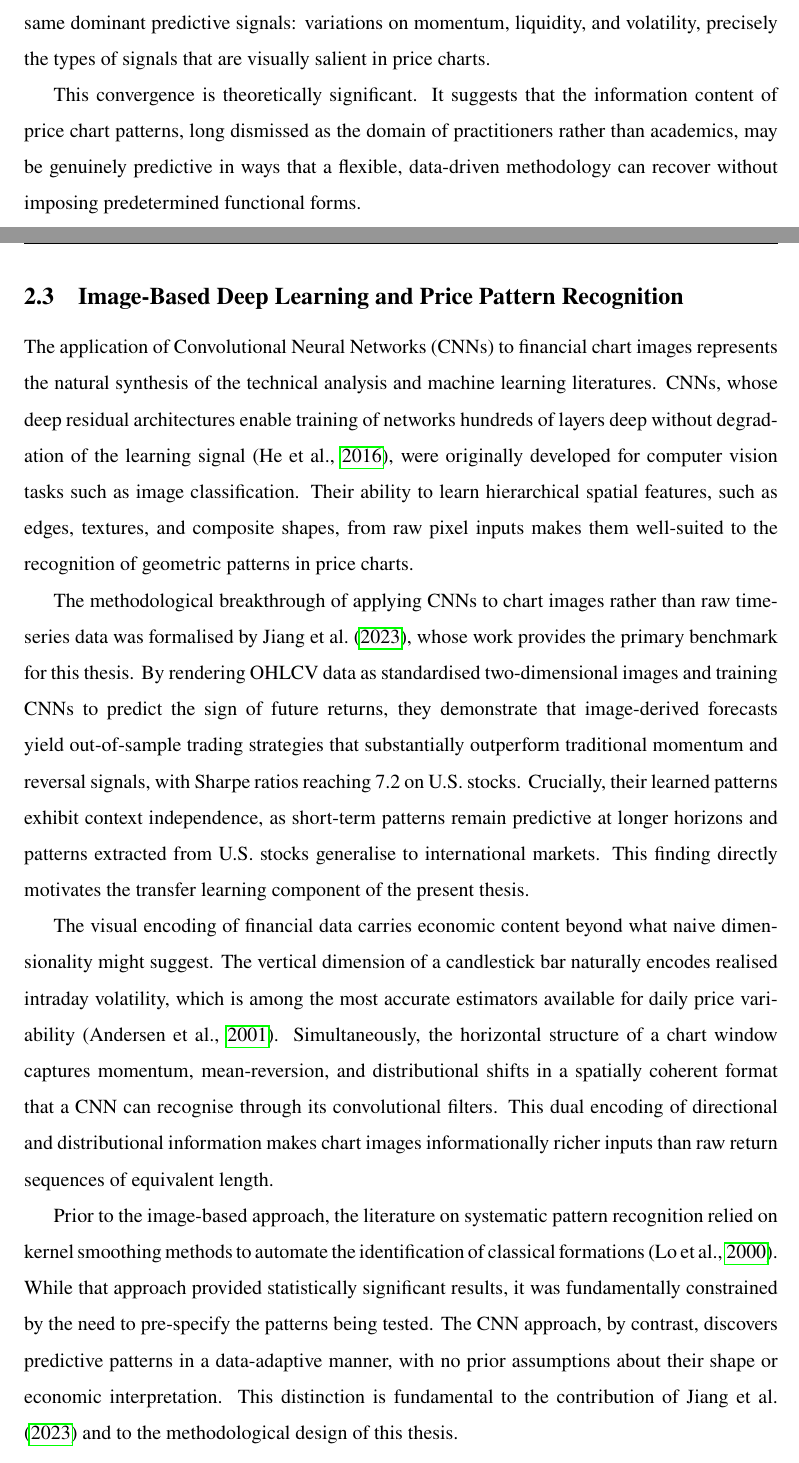
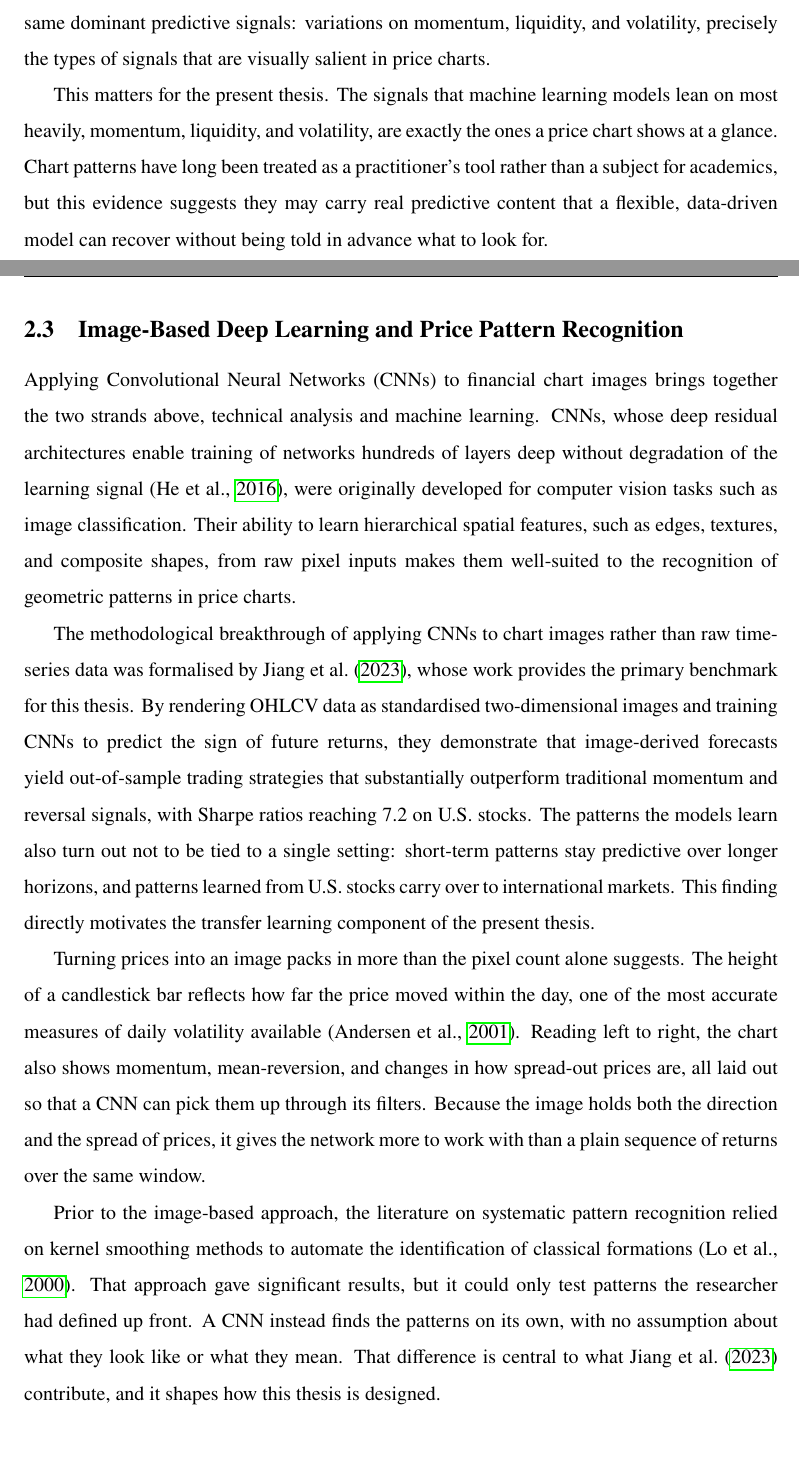
Before and after one commit to LouisImhof/Master-Thesis, a LaTeX paper (main.tex, which reads Chapters/Literature Review.tex): two parts of pages 9 and 10 of 63, joined at a grey line, cut so that both start at the same text, the shorter picture padded with empty space. Compiled offline with pdfLaTeX.

Commit message:
Reword AI-register sentences into plainer human prose
Rewrites in Literature Review 2.1-2.5, Introduction, Methodology 4.3.2 and Conclusion 7.1. Lowered the register and removed stacked nominalisations (dual encoding, informationally richer, natural synthesis, data-adaptive manner, etc.). All citations, numbers and claims unchanged.

Co-Authored-By: Claude Opus 4.8 <noreply@anthropic.com>

```diff
--- a/Chapters/Literature Review.tex
+++ b/Chapters/Literature Review.tex
@@ -17,17 +17,17 @@ The past three decades of empirical asset pricing have produced an extensive cat
 
 The inherent limitations of traditional linear econometric methods, including susceptibility to overfitting, multicollinearity, and an inability to capture non-linear feature interactions, have driven a methodological pivot toward machine learning. \textcite{Gu2020} conduct a comprehensive comparison of machine learning methods for predicting the cross-section of U.S. stock returns, demonstrating that regression trees and deep neural networks substantially outperform linear benchmarks out-of-sample. The key mechanism is the ability of non-linear models to automatically identify complex, higher-order interactions among predictors that linear specifications miss by construction. All machine learning methods in their study converge on the same dominant predictive signals: variations on momentum, liquidity, and volatility, precisely the types of signals that are visually salient in price charts.
 
-This convergence is theoretically significant. It suggests that the information content of price chart patterns, long dismissed as the domain of practitioners rather than academics, may be genuinely predictive in ways that a flexible, data-driven methodology can recover without imposing predetermined functional forms.
+This matters for the present thesis. The signals that machine learning models lean on most heavily, momentum, liquidity, and volatility, are exactly the ones a price chart shows at a glance. Chart patterns have long been treated as a practitioner's tool rather than a subject for academics, but this evidence suggests they may carry real predictive content that a flexible, data-driven model can recover without being told in advance what to look for.
 
 \subsection{Image-Based Deep Learning and Price Pattern Recognition}
 
-The application of Convolutional Neural Networks (CNNs) to financial chart images represents the natural synthesis of the technical analysis and machine learning literatures. CNNs, whose deep residual architectures enable training of networks hundreds of layers deep without degradation of the learning signal \parencite{he2016}, were originally developed for computer vision tasks such as image classification. Their ability to learn hierarchical spatial features, such as edges, textures, and composite shapes, from raw pixel inputs makes them well-suited to the recognition of geometric patterns in price charts.
+Applying Convolutional Neural Networks (CNNs) to financial chart images brings together the two strands above, technical analysis and machine learning. CNNs, whose deep residual architectures enable training of networks hundreds of layers deep without degradation of the learning signal \parencite{he2016}, were originally developed for computer vision tasks such as image classification. Their ability to learn hierarchical spatial features, such as edges, textures, and composite shapes, from raw pixel inputs makes them well-suited to the recognition of geometric patterns in price charts.
 
-The methodological breakthrough of applying CNNs to chart images rather than raw time-series data was formalised by \textcite{Jiang2023}, whose work provides the primary benchmark for this thesis. By rendering OHLCV data as standardised two-dimensional images and training CNNs to predict the sign of future returns, they demonstrate that image-derived forecasts yield out-of-sample trading strategies that substantially outperform traditional momentum and reversal signals, with Sharpe ratios reaching 7.2 on U.S. stocks. Crucially, their learned patterns exhibit context independence, as short-term patterns remain predictive at longer horizons and patterns extracted from U.S. stocks generalise to international markets. This finding directly motivates the transfer learning component of the present thesis.
+The methodological breakthrough of applying CNNs to chart images rather than raw time-series data was formalised by \textcite{Jiang2023}, whose work provides the primary benchmark for this thesis. By rendering OHLCV data as standardised two-dimensional images and training CNNs to predict the sign of future returns, they demonstrate that image-derived forecasts yield out-of-sample trading strategies that substantially outperform traditional momentum and reversal signals, with Sharpe ratios reaching 7.2 on U.S. stocks. The patterns the models learn also turn out not to be tied to a single setting: short-term patterns stay predictive over longer horizons, and patterns learned from U.S. stocks carry over to international markets. This finding directly motivates the transfer learning component of the present thesis.
 
-The visual encoding of financial data carries economic content beyond what naive dimensionality might suggest. The vertical dimension of a candlestick bar naturally encodes realised intraday volatility, which is among the most accurate estimators available for daily price variability \parencite{Andersen1998}. Simultaneously, the horizontal structure of a chart window captures momentum, mean-reversion, and distributional shifts in a spatially coherent format that a CNN can recognise through its convolutional filters. This dual encoding of directional and distributional information makes chart images informationally richer inputs than raw return sequences of equivalent length.
+Turning prices into an image packs in more than the pixel count alone suggests. The height of a candlestick bar reflects how far the price moved within the day, one of the most accurate measures of daily volatility available \parencite{Andersen1998}. Reading left to right, the chart also shows momentum, mean-reversion, and changes in how spread-out prices are, all laid out so that a CNN can pick them up through its filters. Because the image holds both the direction and the spread of prices, it gives the network more to work with than a plain sequence of returns over the same window.
 
-Prior to the image-based approach, the literature on systematic pattern recognition relied on kernel smoothing methods to automate the identification of classical formations \parencite{lo2000}. While that approach provided statistically significant results, it was fundamentally constrained by the need to pre-specify the patterns being tested. The CNN approach, by contrast, discovers predictive patterns in a data-adaptive manner, with no prior assumptions about their shape or economic interpretation. This distinction is fundamental to the contribution of \textcite{Jiang2023} and to the methodological design of this thesis.
+Prior to the image-based approach, the literature on systematic pattern recognition relied on kernel smoothing methods to automate the identification of classical formations \parencite{lo2000}. That approach gave significant results, but it could only test patterns the researcher had defined up front. A CNN instead finds the patterns on its own, with no assumption about what they look like or what they mean. That difference is central to what \textcite{Jiang2023} contribute, and it shapes how this thesis is designed.
 
 \subsection{Architectural Advances: Attention Mechanisms, Hybrid Models, and Transfer Learning}
 
```
Also changed, not shown: Chapters/Conclusion.tex (+1 -1 lines), Chapters/Introduction.tex (+1 -1 lines), Chapters/methodology.tex (+1 -1 lines), Chapters/Literature Review.tex (6 more changed lines).
